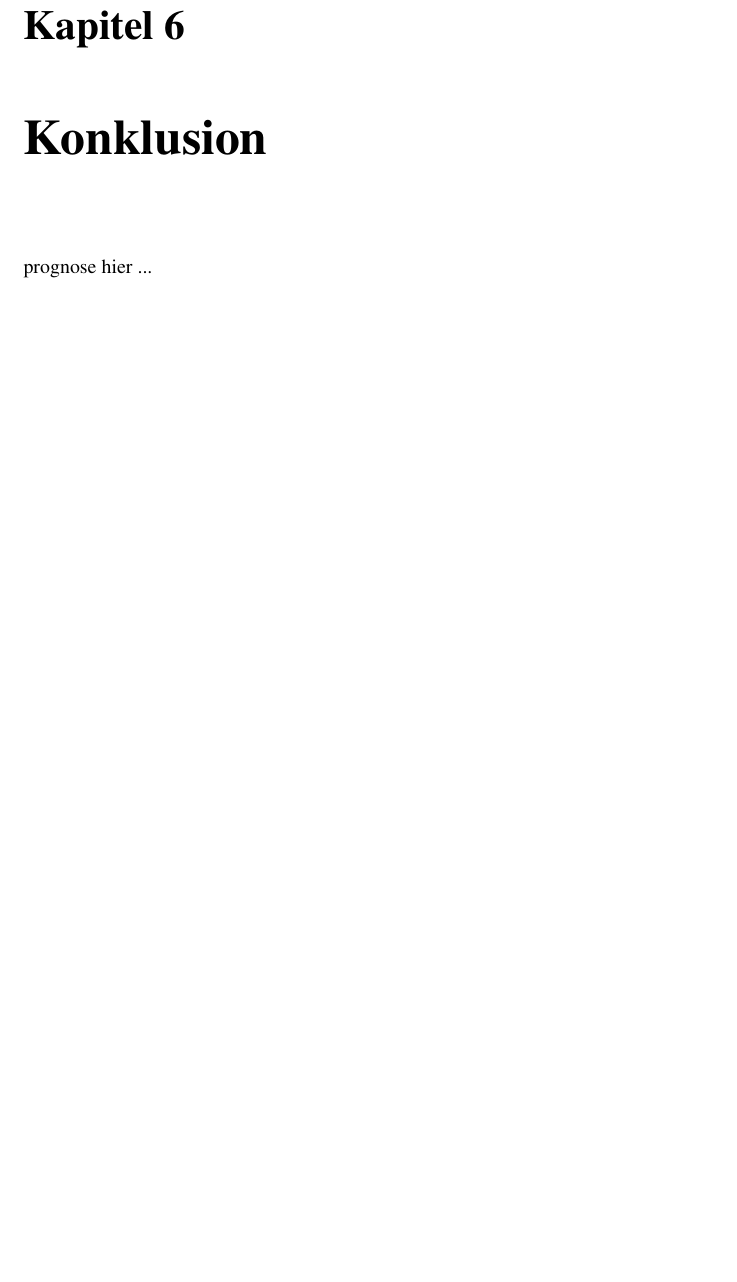
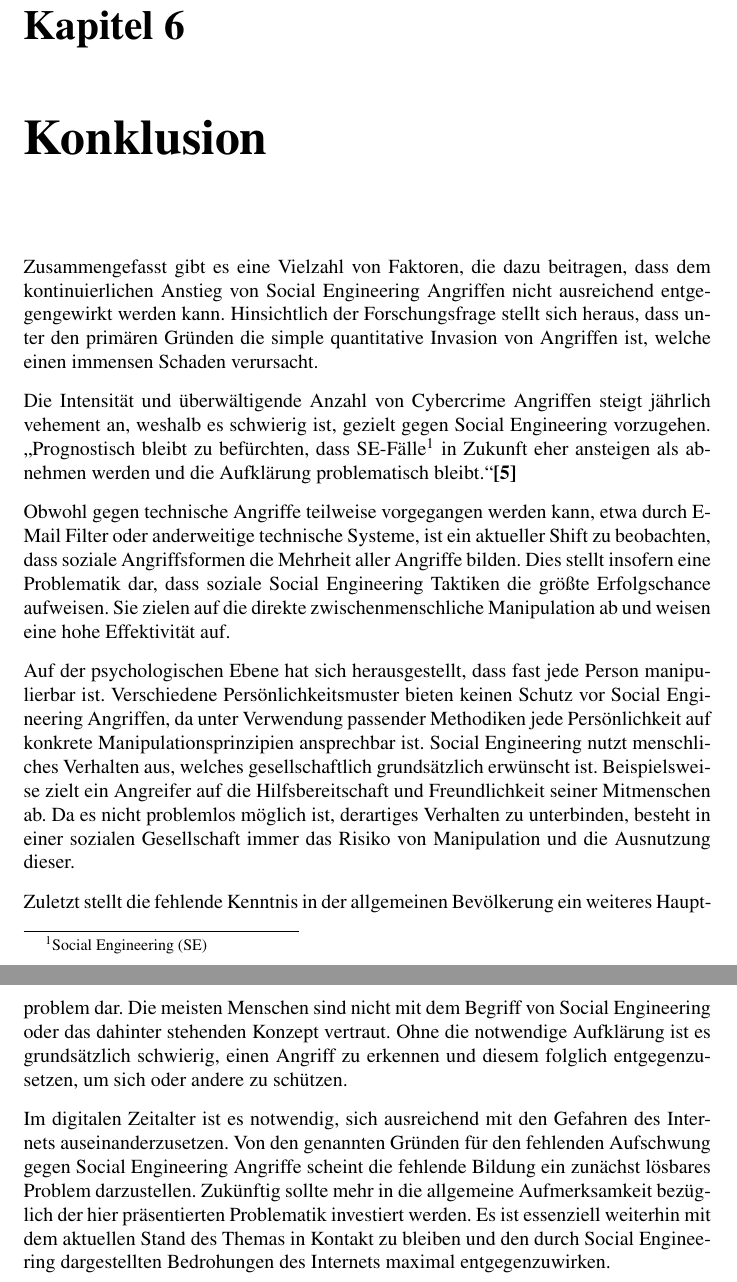
Before and after one commit to SilenZcience/ScientificWork, a LaTeX document (SocialEngineering/Report/SocialEngineeringReport.tex, which reads SocialEngineering/Report/chapter_6.tex): part of page 27 of 30 before the commit and two parts of pages 27 and 28 of 31 after it, the two joined at a grey line, cut so that both start at the same text, the shorter picture padded with empty space. Compiled offline with pdfLaTeX.

Commit message:
konklusion und abstract

```diff
--- a/SocialEngineering/Report/chapter_6.tex
+++ b/SocialEngineering/Report/chapter_6.tex
@@ -1,19 +1,27 @@
 \chapter{Konklusion}
 \label{chapter:konklusion}
 
-prognose hier ...
+Zusammengefasst gibt es eine Vielzahl von Faktoren, die dazu beitragen, dass dem kontinuierlichen Anstieg von Social Engineering Angriffen nicht ausreichend entgegengewirkt werden kann.
+Hinsichtlich der Forschungsfrage stellt sich heraus, dass unter den primären Gründen die simple quantitative Invasion von Angriffen ist, welche einen immensen Schaden verursacht.
 
-% "Prognostisch bleibt zu befürchten, dass SE-Fälle in Zukunft eher ansteigen als abnehmen
-% werden und die Aufklärung problematisch bleibt. Gründe hierfür sind insbesondere:
+Die Intensität und überwältigende Anzahl von Cybercrime Angriffen steigt jährlich vehement an, weshalb es schwierig ist, gezielt gegen Social Engineering vorzugehen.
+\qq{Prognostisch bleibt zu befürchten, dass SE-Fälle\footnote{Social Engineering (SE)} in Zukunft eher ansteigen als abnehmen werden und die Aufklärung problematisch bleibt.}\bcite{10_bka}
 
-% Die Betrügereien werden weiterhin und zunehmend aus dem Ausland oder von nicht
-% zu identifizierenden Rechnern oder Personen begangen. Dadurch sinkt das Entdeckungsrisiko.
-% Scham oder die Angst vor Reputationsverlust kann die Anzeigebereitschaft hemmen.
-% Die Aussicht auf immense (schwer abzuschöpfende) Gewinne erhöht den Tatanreiz.
-% Die Verfügbarkeit relevanter offener Informationen, die für einen SE-Angriff genutzt
-% werden können, wird eher ansteigen als abnehmen. Dadurch werden Manipulationen
-% erleichtert.
-% Der Druck auf einzelne Mitarbeiter in der heutigen Arbeitswelt steigt eher als dass er
-% sinkt und der notwendige Rückhalt/ das Vertrauen in die Organisation, sich vermeintlichen Anweisungen zunächst zu widersetzen, ist nicht immer vorhanden.
-% Die "Europäisierung des Betruges" wir nicht adäquat mit der Europäisierung der
-% Strafverfolgung beantwortet und "die internationale Rechtshilfe ist in hohem Maße defizitär"."\cite{10_bka}
+Obwohl gegen technische Angriffe teilweise vorgegangen werden kann, etwa durch E-Mail Filter oder anderweitige technische Systeme, ist ein aktueller Shift zu beobachten,
+dass soziale Angriffsformen die Mehrheit aller Angriffe bilden. Dies stellt insofern eine Problematik dar, dass soziale Social Engineering Taktiken die größte Erfolgschance aufweisen.
+Sie zielen auf die direkte zwischenmenschliche Manipulation ab und weisen eine hohe Effektivität auf.
+
+Auf der psychologischen Ebene hat sich herausgestellt, dass fast jede Person manipulierbar ist. Verschiedene Persönlichkeitsmuster bieten keinen Schutz vor Social Engineering Angriffen, da unter Verwendung
+passender Methodiken jede Persönlichkeit auf konkrete Manipulationsprinzipien ansprechbar ist.
+Social Engineering nutzt menschliches Verhalten aus, welches gesellschaftlich grundsätzlich erwünscht ist.
+Beispielsweise zielt ein Angreifer auf die Hilfsbereitschaft und Freundlichkeit seiner Mitmenschen ab.
+Da es nicht problemlos möglich ist, derartiges Verhalten zu unterbinden, besteht in einer sozialen Gesellschaft immer das Risiko von Manipulation und die Ausnutzung dieser.
+
+Zuletzt stellt die fehlende Kenntnis in der allgemeinen Bevölkerung ein weiteres Hauptproblem dar.
+Die meisten Menschen sind nicht mit dem Begriff von Social Engineering oder das dahinter stehenden Konzept vertraut.
+Ohne die notwendige Aufklärung ist es grundsätzlich schwierig, einen Angriff zu erkennen und diesem folglich entgegenzusetzen, um sich oder andere zu schützen.
+
+Im digitalen Zeitalter ist es notwendig, sich ausreichend mit den Gefahren des Internets auseinanderzusetzen.
+Von den genannten Gründen für den fehlenden Aufschwung gegen Social Engineering Angriffe scheint die fehlende Bildung ein zunächst lösbares Problem darzustellen.
+Zukünftig sollte mehr in die allgemeine Aufmerksamkeit bezüglich der hier präsentierten Problematik investiert werden.
+Es ist essenziell weiterhin mit dem aktuellen Stand des Themas in Kontakt zu bleiben und den durch Social Engineering dargestellten Bedrohungen des Internets maximal entgegenzuwirken.
```
Also changed, not shown: SocialEngineering/Report/SocialEngineeringReport.tex (+13 -0 lines), SocialEngineering/Report/SocialEngineeringReport.pdf.
